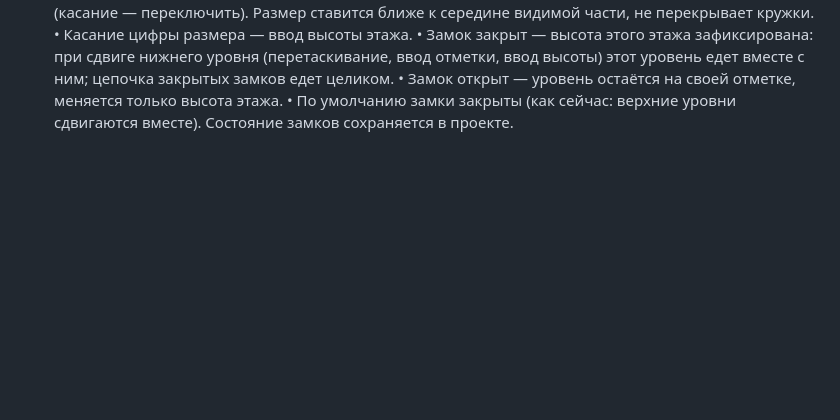
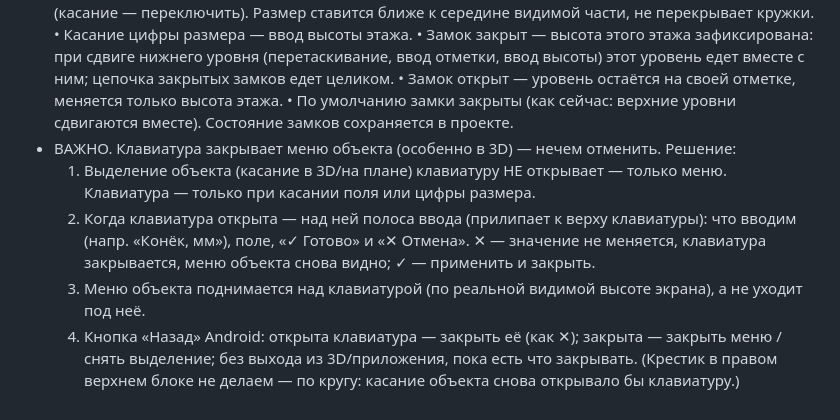
Before and after one commit to fuadescore-lgtm/zamer, a Markdown page: TZ_2026-10-13.md, the part around the change. Drawn GitHub-style; blank space fills up the shorter version.

Commit message:
TZ 1.0.50: keyboard must not hide object menu
Co-Authored-By: Claude Opus 5.5 <noreply@anthropic.com>
Claude-Session: https://claude.ai/code/session_013Xj2HnZp4SaucR5PaR6RJF

```diff
--- a/TZ_2026-10-13.md
+++ b/TZ_2026-10-13.md
@@ -259,3 +259,9 @@
   • Замок закрыт — высота этого этажа зафиксирована: при сдвиге нижнего уровня (перетаскивание, ввод отметки, ввод высоты) этот уровень едет вместе с ним; цепочка закрытых замков едет целиком.
   • Замок открыт — уровень остаётся на своей отметке, меняется только высота этажа.
   • По умолчанию замки закрыты (как сейчас: верхние уровни сдвигаются вместе). Состояние замков сохраняется в проекте.
+- ВАЖНО. Клавиатура закрывает меню объекта (особенно в 3D) — нечем отменить. Решение:
+  1) Выделение объекта (касание в 3D/на плане) клавиатуру НЕ открывает — только меню. Клавиатура — только при касании поля или цифры размера.
+  2) Когда клавиатура открыта — над ней полоса ввода (прилипает к верху клавиатуры): что вводим (напр. «Конёк, мм»), поле, «✓ Готово» и «✕ Отмена». ✕ — значение не меняется, клавиатура закрывается, меню объекта снова видно; ✓ — применить и закрыть.
+  3) Меню объекта поднимается над клавиатурой (по реальной видимой высоте экрана), а не уходит под неё.
+  4) Кнопка «Назад» Android: открыта клавиатура — закрыть её (как ✕); закрыта — закрыть меню / снять выделение; без выхода из 3D/приложения, пока есть что закрывать.
+  (Крестик в правом верхнем блоке не делаем — по кругу: касание объекта снова открывало бы клавиатуру.)
```
